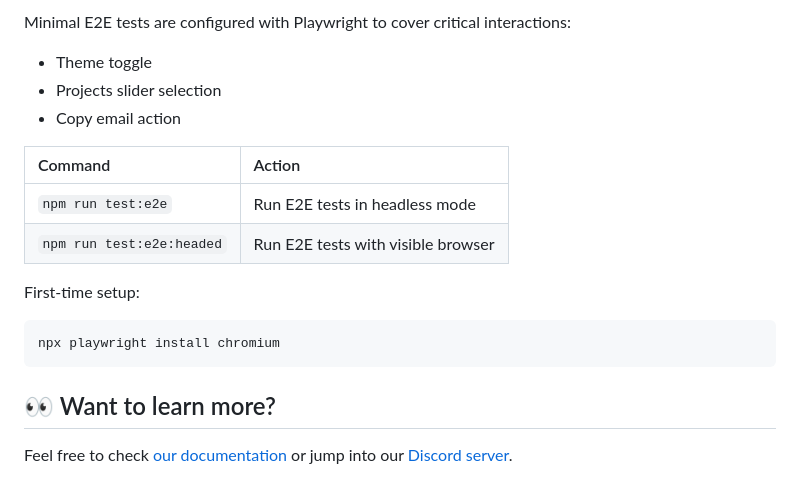
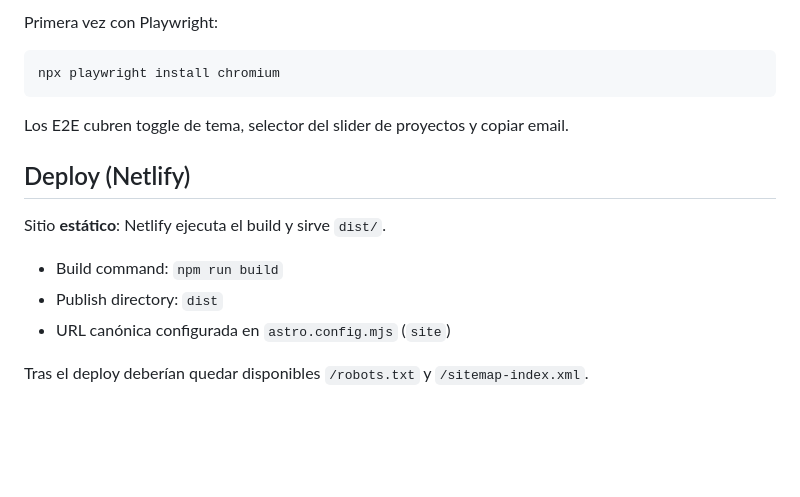
Before and after one commit to DevEzequiel14/chorolque-portfolio, a Markdown page: README.md, the part around one of its changes. GitHub-like rendering; blank space fills up the shorter version.

Commit message:
docs: rewrite README with stack, structure, and project setup guide

````diff
--- a/README.md
+++ b/README.md
@@ -60,21 +82,18 @@ Use these commands to keep the codebase consistent and healthy:
 
-Minimal E2E tests are configured with Playwright to cover critical interactions:
-
-- Theme toggle
-- Projects slider selection
-- Copy email action
-
-| Command                    | Action                                        |
-| :------------------------- | :-------------------------------------------- |
-| `npm run test:e2e`         | Run E2E tests in headless mode                |
-| `npm run test:e2e:headed`  | Run E2E tests with visible browser            |
-
-First-time setup:
+Primera vez con Playwright:
 
 ```sh
 npx playwright install chromium
 ```
 
-## 👀 Want to learn more?
+Los E2E cubren toggle de tema, selector del slider de proyectos y copiar email.
 
-Feel free to check [our documentation](https://docs.astro.build) or jump into our [Discord server](https://astro.build/chat).
+## Deploy (Netlify)
+
+Sitio **estático**: Netlify ejecuta el build y sirve `dist/`.
+
+- Build command: `npm run build`
+- Publish directory: `dist`
+- URL canónica configurada en `astro.config.mjs` (`site`)
+
+Tras el deploy deberían quedar disponibles `/robots.txt` y `/sitemap-index.xml`.
````
Also changed, not shown: other parts of README.md (+63 -41 lines).
